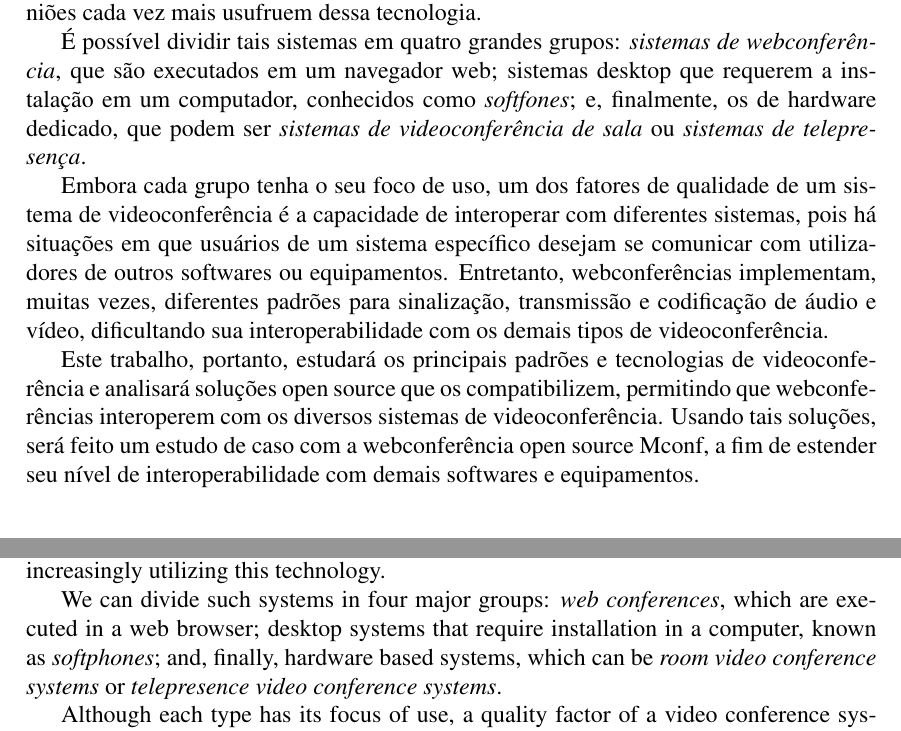
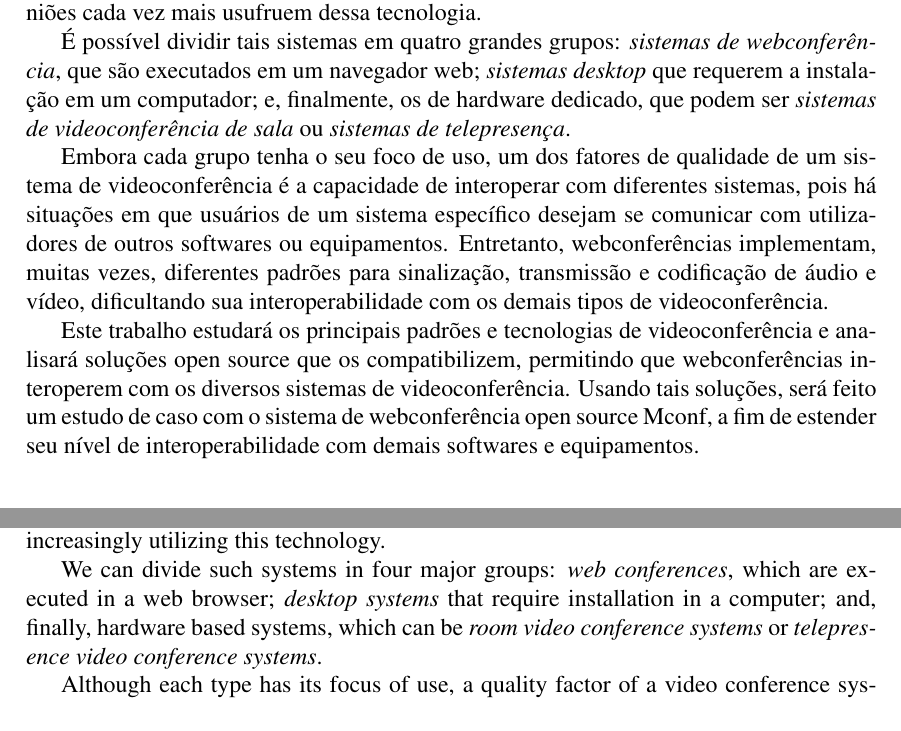
Before and after one commit to alexandrekreis/TCC, a LaTeX thesis (kreismann.tex): two parts of pages 11 and 12 of 70, joined at a grey line, cut so that both start at the same text. Compiled offline with pdfLaTeX; the source files are stored in an older character set and shown here as Unicode; a LaTeX package or settings file that is missing is left out.

Commit message:
Pequenas coisas

```diff
--- a/kreismann.tex
+++ b/kreismann.tex
@@ -124,11 +124,11 @@ To do
 
 Sistemas de videoconferência permitem a comunicação por áudio e vídeo em tempo real e, devido a crescente qualidade das redes de banda larga, vêm apresentando um aumento significativo de uso, em que aulas, palestras, treinamentos e outros tipos de reuniões cada vez mais usufruem dessa tecnologia.
 
-É possível dividir tais sistemas em quatro grandes grupos: \textit{sistemas de webconferência}, que são executados em um navegador web; sistemas desktop que requerem a instalação em um computador, conhecidos como \textit{softfones}; e, finalmente, os de hardware dedicado, que podem ser \textit{sistemas de videoconferência de sala} ou \textit{sistemas de telepresença}.
+É possível dividir tais sistemas em quatro grandes grupos: \textit{sistemas de webconferência}, que são executados em um navegador web; \textit{sistemas desktop} que requerem a instalação em um computador; e, finalmente, os de hardware dedicado, que podem ser \textit{sistemas de videoconferência de sala} ou \textit{sistemas de telepresença}.
 
 Embora cada grupo tenha o seu foco de uso, um dos fatores de qualidade de um sistema de videoconferência é a capacidade de interoperar com diferentes sistemas, pois há situações em que usuários de um sistema específico desejam se comunicar com utilizadores de outros softwares ou equipamentos. Entretanto, webconferências implementam, muitas vezes, diferentes padrões para sinalização, transmissão e codificação de áudio e vídeo, dificultando sua interoperabilidade com os demais tipos de videoconferência.
 
-Este trabalho, portanto, estudará os principais padrões e tecnologias de videoconferência e analisará soluções open source que os compatibilizem, permitindo que webconferências interoperem com os diversos sistemas de videoconferência. Usando tais soluções, será feito um estudo de caso com a webconferência open source Mconf, a fim de estender seu nível de interoperabilidade com demais softwares e equipamentos.
+Este trabalho estudará os principais padrões e tecnologias de videoconferência e analisará soluções open source que os compatibilizem, permitindo que webconferências interoperem com os diversos sistemas de videoconferência. Usando tais soluções, será feito um estudo de caso com o sistema de webconferência open source Mconf, a fim de estender seu nível de interoperabilidade com demais softwares e equipamentos.
 
 \end{abstract}
 
@@ -139,7 +139,7 @@ Este trabalho, portanto, estudará os principais padrões e tecnologias de video
 
 Video conference systems allow real time communication through audio and video. Due to the rising quality of broadband networks, such systems are presenting a significant growth in use, in which classes, talks, trainings and other types of meetings are increasingly utilizing this technology.
 
-We can divide such systems in four major groups: \textit{web conferences}, which are executed in a web browser; desktop systems that require installation in a computer, known as \textit{softphones}; and, finally, hardware based systems, which can be \textit{room video conference systems} or \textit{telepresence video conference systems}.
+We can divide such systems in four major groups: \textit{web conferences}, which are executed in a web browser; \textit{desktop systems} that require installation in a computer; and, finally, hardware based systems, which can be \textit{room video conference systems} or \textit{telepresence video conference systems}.
 
 Although each type has its focus of use, a quality factor of a video conference system is the capability of interoperating with different systems, since there are situations in which a user of a specific system wishes to communicate with users operating another software or equipment. However, web conferences often implement different standards for media signaling, transmission and encoding, making more difficult their interoperability with further video conference types.
 
```
Also changed, not shown: chapters/4-arquitetura.tex (+1 -1 lines), kreismann.tex (2 more changed lines).
